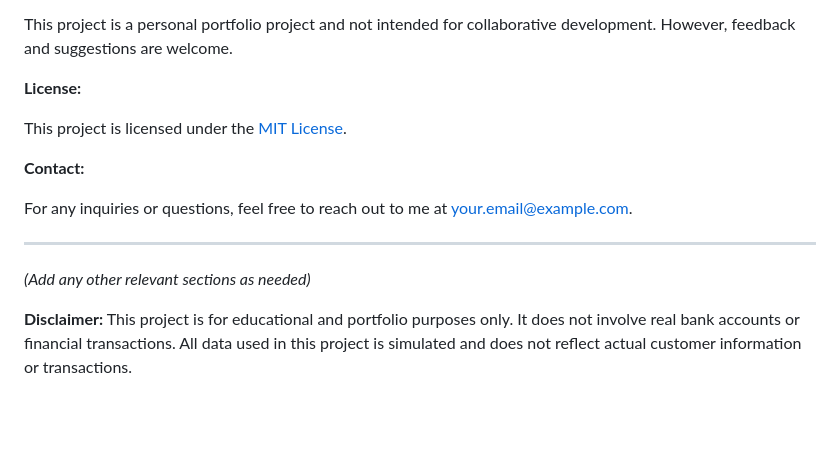
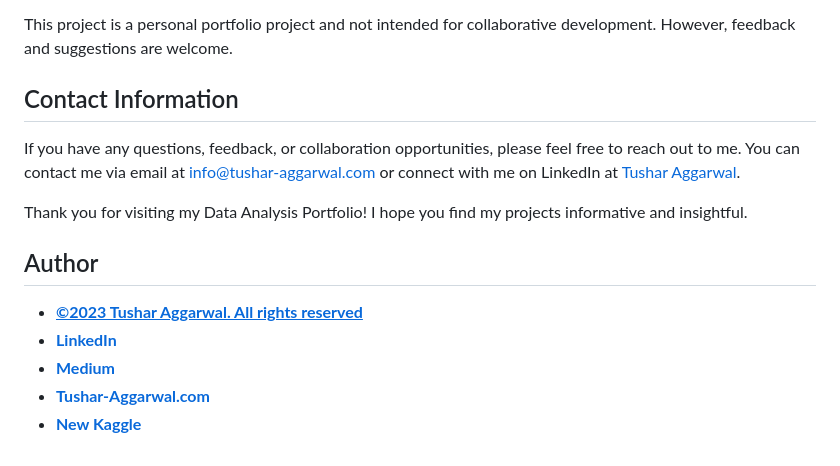
Before and after one commit to tushar2704/Bank_Accounts_Management_System, a Markdown page: README.md, the part around the change. GitHub-like rendering; blank space fills up the shorter version.

Commit message:
Apps updates

```diff
--- a/README.md
+++ b/README.md
@@ -54,16 +54,17 @@ The Bank Accounts Management System is a portfolio project showcasing my skills
 
 This project is a personal portfolio project and not intended for collaborative development. However, feedback and suggestions are welcome.
 
-**License:**
+## Contact Information
 
-This project is licensed under the [MIT License](link-to-license-file).
+If you have any questions, feedback, or collaboration opportunities, please feel free to reach out to me. You can contact me via email at [info@tushar-aggarwal.com](mailto:info@tushar-aggarwal.com) or connect with me on LinkedIn at [Tushar Aggarwal](https://www.linkedin.com/in/yourname).
 
-**Contact:**
+Thank you for visiting my Data Analysis Portfolio! I hope you find my projects informative and insightful.
 
-For any inquiries or questions, feel free to reach out to me at your.email@example.com.
 
----
-*(Add any other relevant sections as needed)*
 
-**Disclaimer:**
-This project is for educational and portfolio purposes only. It does not involve real bank accounts or financial transactions. All data used in this project is simulated and does not reflect actual customer information or transactions.
+## Author
+- [<ins><b>©2023 Tushar Aggarwal. All rights reserved</b></ins>](https://www.tushar-aggarwal.com/)
+- <b>[LinkedIn](https://www.linkedin.com/in/tusharaggarwalinseec/)</b>
+- <b>[Medium](https://medium.com/@tushar_aggarwal)</b>
+- <b>[Tushar-Aggarwal.com](https://www.tushar-aggarwal.com/)</b>
+- <b>[New Kaggle](https://www.kaggle.com/tagg27)</b>
```
